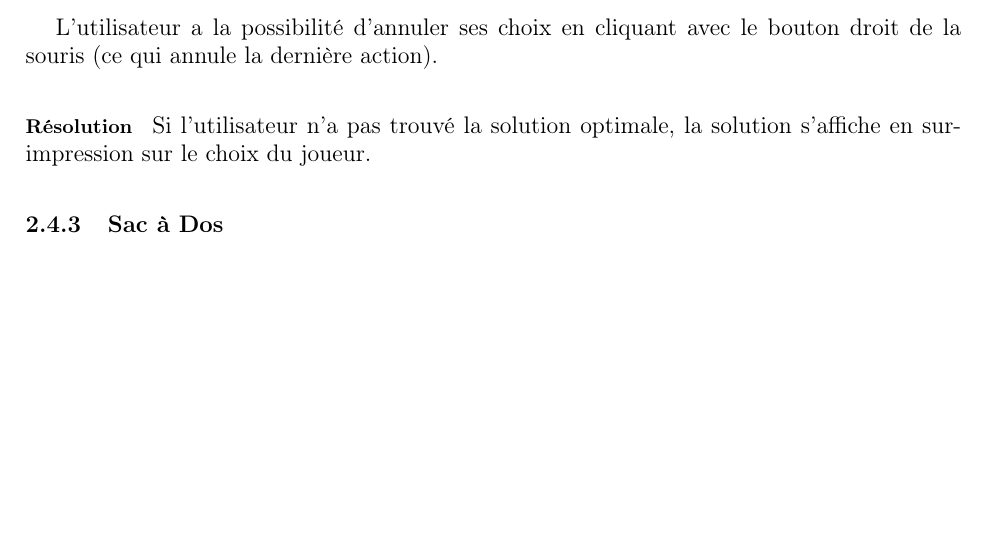
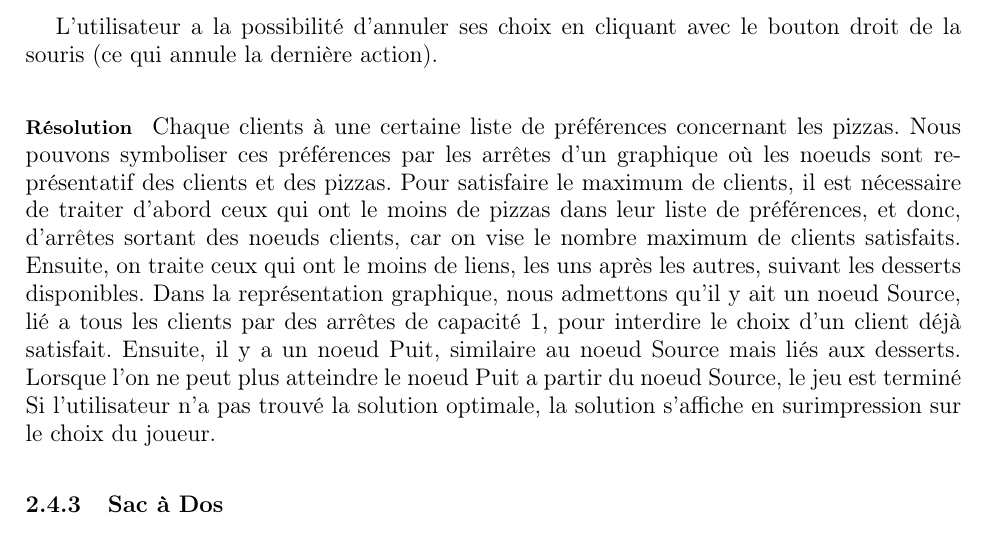
Before and after one commit to ifgx/iutbm, a LaTeX thesis (rapport/rapport_iutbm.tex, which reads rapport/chapters/realisation.tex): part of page 10 of 14, cut so that both start at the same text, the shorter picture padded with empty space. Compiled offline with pdfLaTeX.

Commit message:
modification de la realisation du couplage

```diff
--- a/rapport/chapters/realisation.tex
+++ b/rapport/chapters/realisation.tex
@@ -110,6 +110,22 @@
 			L'utilisateur a la possibilité d'annuler ses choix en cliquant avec le bouton
 			 droit de la souris (ce qui annule la dernière action).
 		\paragraph{Résolution}
+			Chaque clients à une certaine liste de préférences concernant les pizzas.
+			Nous pouvons symboliser ces préférences par les arrêtes d'un graphique où
+			 les noeuds sont représentatif des clients et des pizzas.
+			Pour satisfaire le maximum de clients, il est nécessaire de traiter d'abord
+			 ceux qui ont le moins de pizzas dans leur liste de préférences, et donc,
+			 d'arrêtes sortant des noeuds clients, car on vise le nombre maximum de clients
+			 satisfaits.
+			Ensuite, on traite ceux qui ont le moins de liens, les uns après les autres,
+			 suivant les desserts disponibles.
+			Dans la représentation graphique, nous admettons qu'il y ait un noeud Source,
+			 lié a tous les clients par des arrêtes de capacité 1, pour interdire le
+			 choix d'un client déjà satisfait.
+			Ensuite, il y a un noeud Puit, similaire au noeud Source mais liés aux
+			 desserts.
+			Lorsque l'on ne peut plus atteindre le noeud Puit a partir du noeud Source,
+			 le jeu est terminé
 			Si l'utilisateur n'a pas trouvé la solution optimale, la solution s'affiche
 			 en surimpression sur le choix du joueur.
 
```
